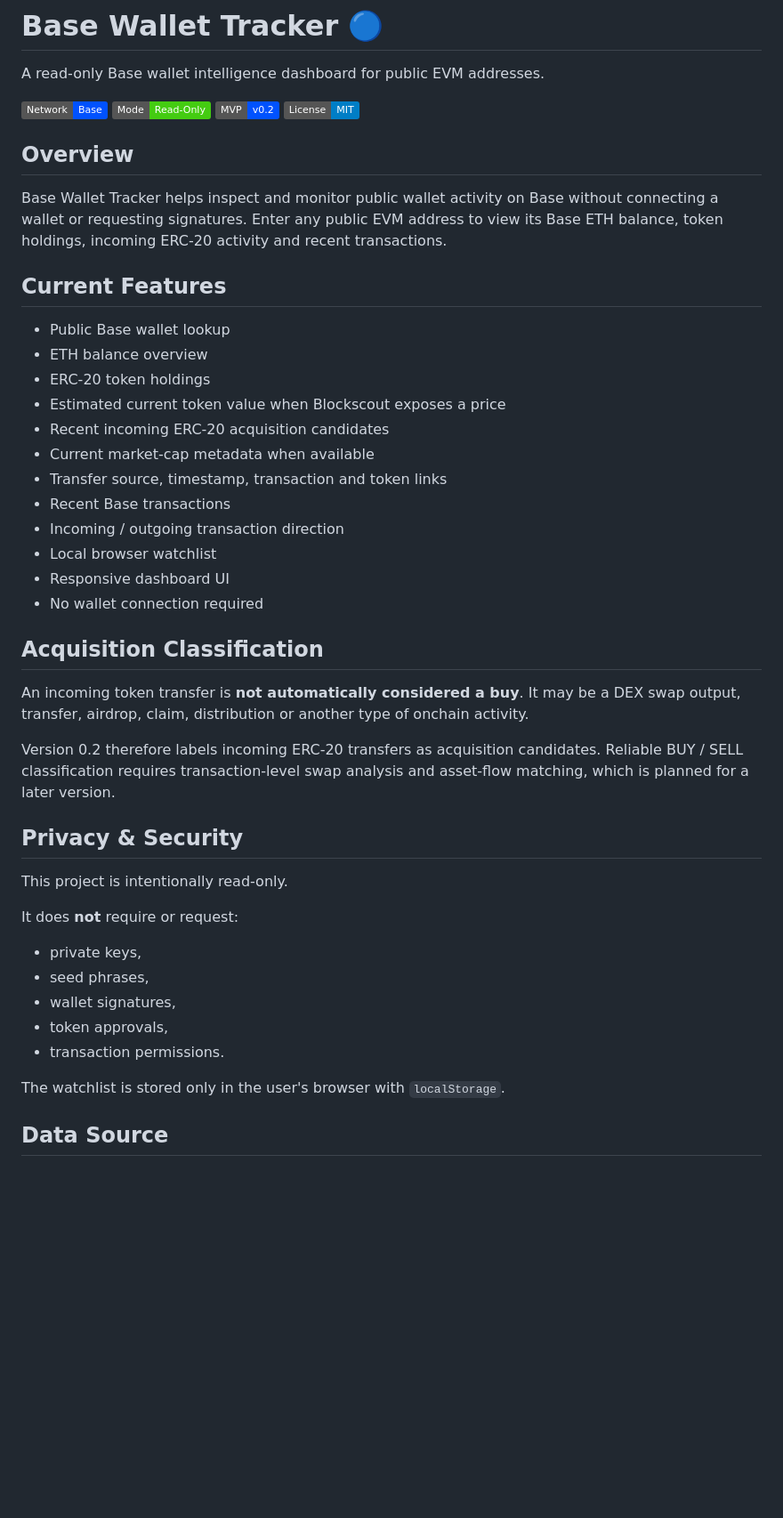
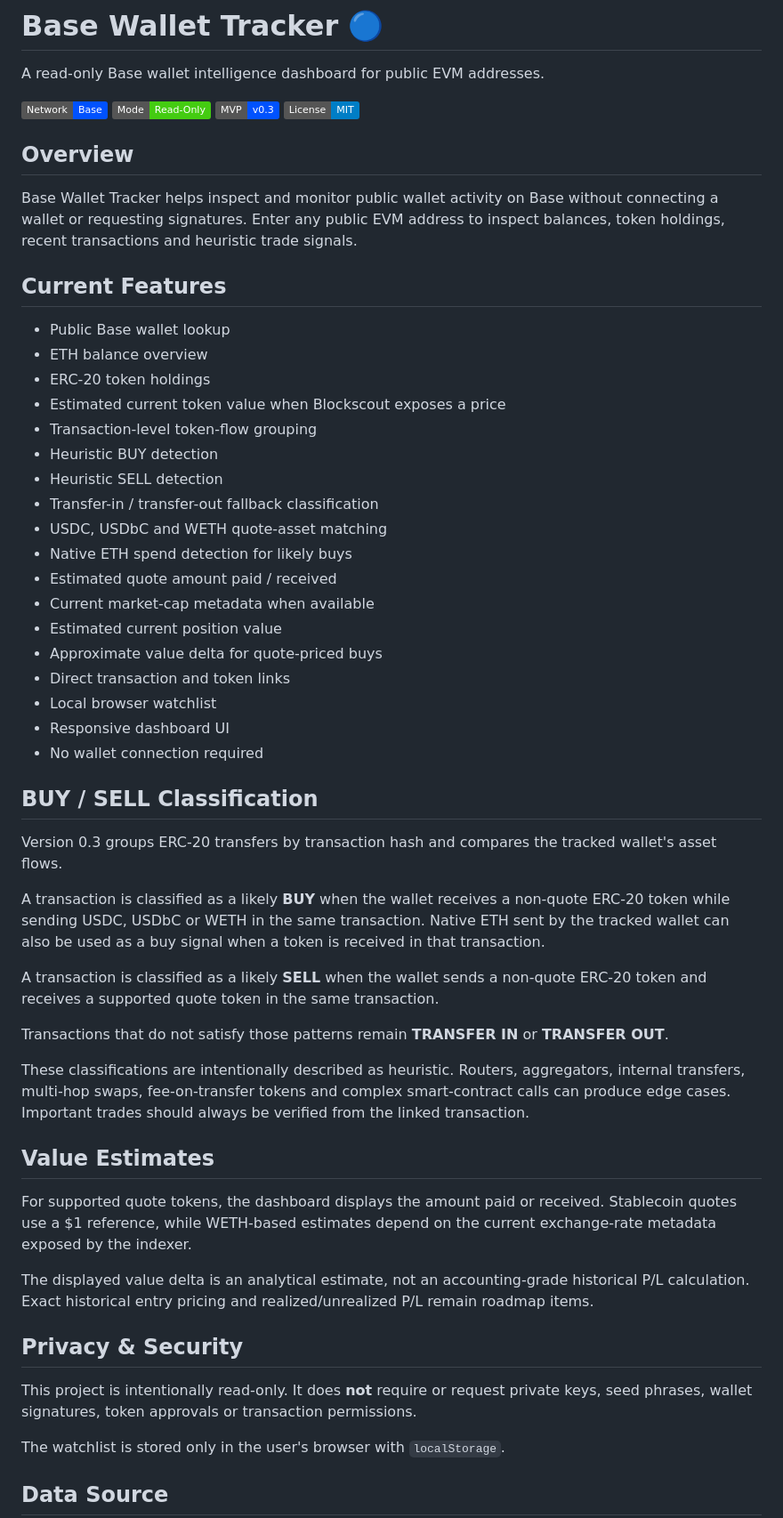
Before and after one commit to canyil/yilmazcan, a Markdown page: README.md, the part around one of its changes. Shown at 89% size. Drawn GitHub-style; badges without logos; blank space fills up the shorter version.

Commit message:
Document v0.3 trade classification

```diff
--- a/README.md
+++ b/README.md
@@ -4,12 +4,12 @@ A read-only Base wallet intelligence dashboard for public EVM addresses.
 
 ![Base](https://img.shields.io/badge/Network-Base-0052FF)
 ![Mode](https://img.shields.io/badge/Mode-Read--Only-success)
-![Version](https://img.shields.io/badge/MVP-v0.2-0052FF)
+![Version](https://img.shields.io/badge/MVP-v0.3-0052FF)
 ![License](https://img.shields.io/badge/License-MIT-blue)
 
 ## Overview
 
-Base Wallet Tracker helps inspect and monitor public wallet activity on Base without connecting a wallet or requesting signatures. Enter any public EVM address to view its Base ETH balance, token holdings, incoming ERC-20 activity and recent transactions.
+Base Wallet Tracker helps inspect and monitor public wallet activity on Base without connecting a wallet or requesting signatures. Enter any public EVM address to inspect balances, token holdings, recent transactions and heuristic trade signals.
 
 ## Current Features
 
@@ -17,32 +17,42 @@ Base Wallet Tracker helps inspect and monitor public wallet activity on Base wit
 - ETH balance overview
 - ERC-20 token holdings
 - Estimated current token value when Blockscout exposes a price
-- Recent incoming ERC-20 acquisition candidates
+- Transaction-level token-flow grouping
+- Heuristic BUY detection
+- Heuristic SELL detection
+- Transfer-in / transfer-out fallback classification
+- USDC, USDbC and WETH quote-asset matching
+- Native ETH spend detection for likely buys
+- Estimated quote amount paid / received
 - Current market-cap metadata when available
-- Transfer source, timestamp, transaction and token links
-- Recent Base transactions
-- Incoming / outgoing transaction direction
+- Estimated current position value
+- Approximate value delta for quote-priced buys
+- Direct transaction and token links
 - Local browser watchlist
 - Responsive dashboard UI
 - No wallet connection required
 
-## Acquisition Classification
+## BUY / SELL Classification
 
-An incoming token transfer is **not automatically considered a buy**. It may be a DEX swap output, transfer, airdrop, claim, distribution or another type of onchain activity.
+Version 0.3 groups ERC-20 transfers by transaction hash and compares the tracked wallet's asset flows.
 
-Version 0.2 therefore labels incoming ERC-20 transfers as acquisition candidates. Reliable BUY / SELL classification requires transaction-level swap analysis and asset-flow matching, which is planned for a later version.
+A transaction is classified as a likely **BUY** when the wallet receives a non-quote ERC-20 token while sending USDC, USDbC or WETH in the same transaction. Native ETH sent by the tracked wallet can also be used as a buy signal when a token is received in that transaction.
+
+A transaction is classified as a likely **SELL** when the wallet sends a non-quote ERC-20 token and receives a supported quote token in the same transaction.
+
+Transactions that do not satisfy those patterns remain **TRANSFER IN** or **TRANSFER OUT**.
+
+These classifications are intentionally described as heuristic. Routers, aggregators, internal transfers, multi-hop swaps, fee-on-transfer tokens and complex smart-contract calls can produce edge cases. Important trades should always be verified from the linked transaction.
+
+## Value Estimates
+
+For supported quote tokens, the dashboard displays the amount paid or received. Stablecoin quotes use a $1 reference, while WETH-based estimates depend on the current exchange-rate metadata exposed by the indexer.
+
+The displayed value delta is an analytical estimate, not an accounting-grade historical P/L calculation. Exact historical entry pricing and realized/unrealized P/L remain roadmap items.
 
 ## Privacy & Security
 
-This project is intentionally read-only.
-
-It does **not** require or request:
-
-- private keys,
-- seed phrases,
-- wallet signatures,
-- token approvals,
-- transaction permissions.
+This project is intentionally read-only. It does **not** require or request private keys, seed phrases, wallet signatures, token approvals or transaction permissions.
 
 The watchlist is stored only in the user's browser with `localStorage`.
 
```
Also changed, not shown: other parts of README.md (+10 -9 lines).
